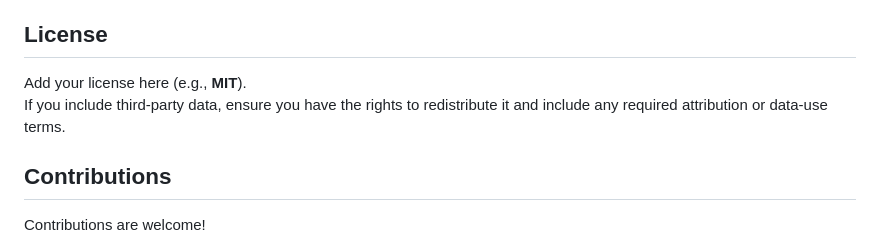
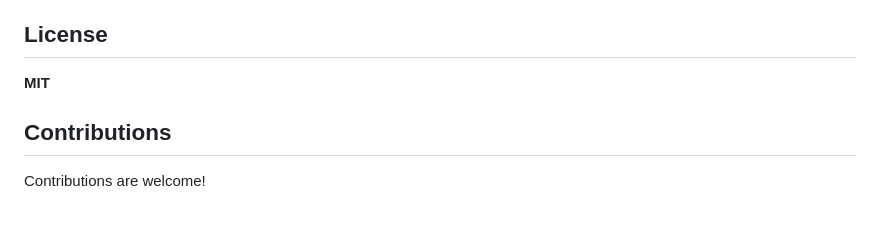
Before and after one commit to BHKLAB-DataProcessing/Xevacurate_Snakemake_UHN_Lung, a Markdown page: README.md, the part around the change. Rendered like a GitHub page; blank space fills up the shorter version.

```diff
--- a/README.md
+++ b/README.md
@@ -234,9 +234,7 @@ If you use this workflow or the produced **XevaSet** in a publication, please ci
 
 ## License
 
-Add your license here (e.g., **MIT**).
-If you include third-party data, ensure you have the rights to redistribute it and include any required attribution or data-use terms.
-
+**MIT**
 
 ## Contributions
 
```
